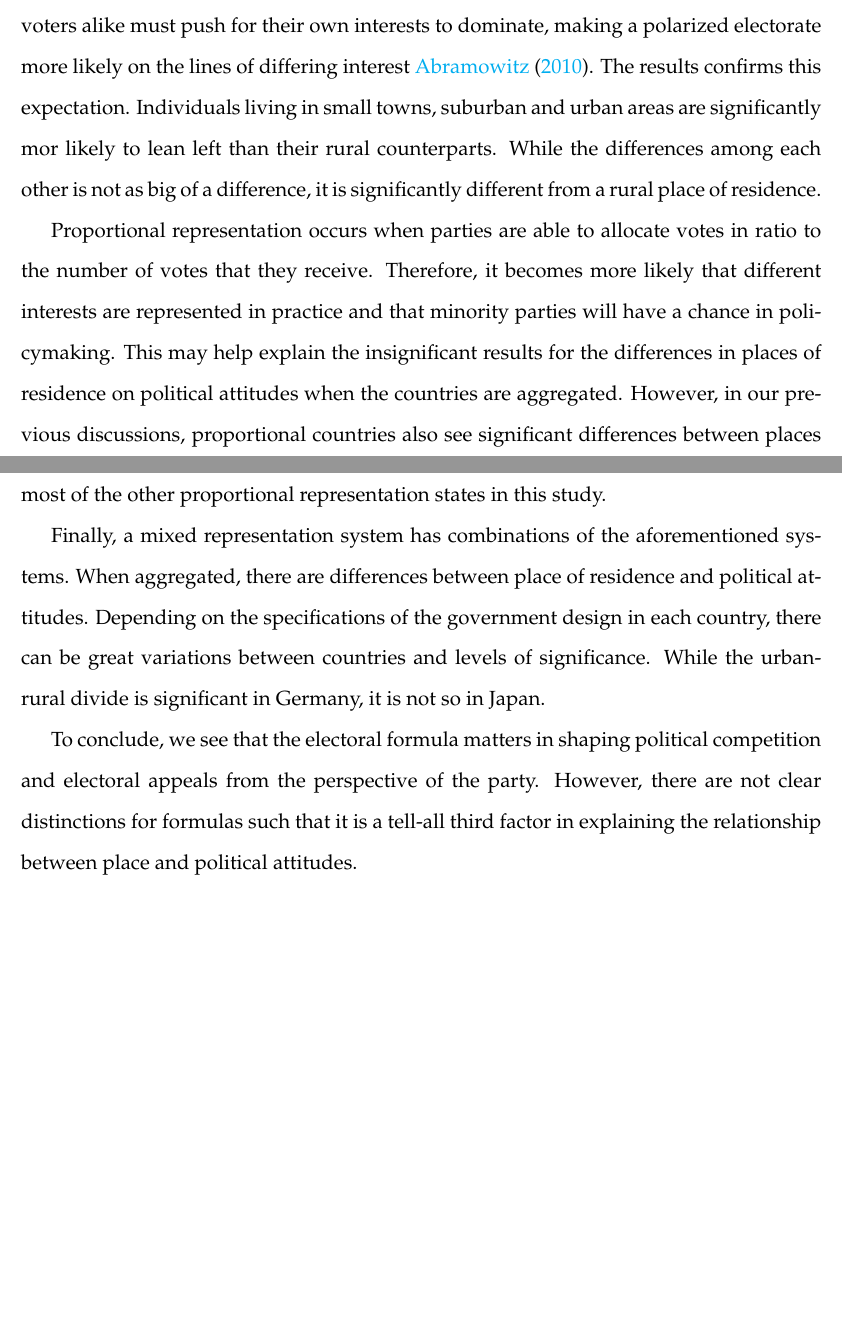
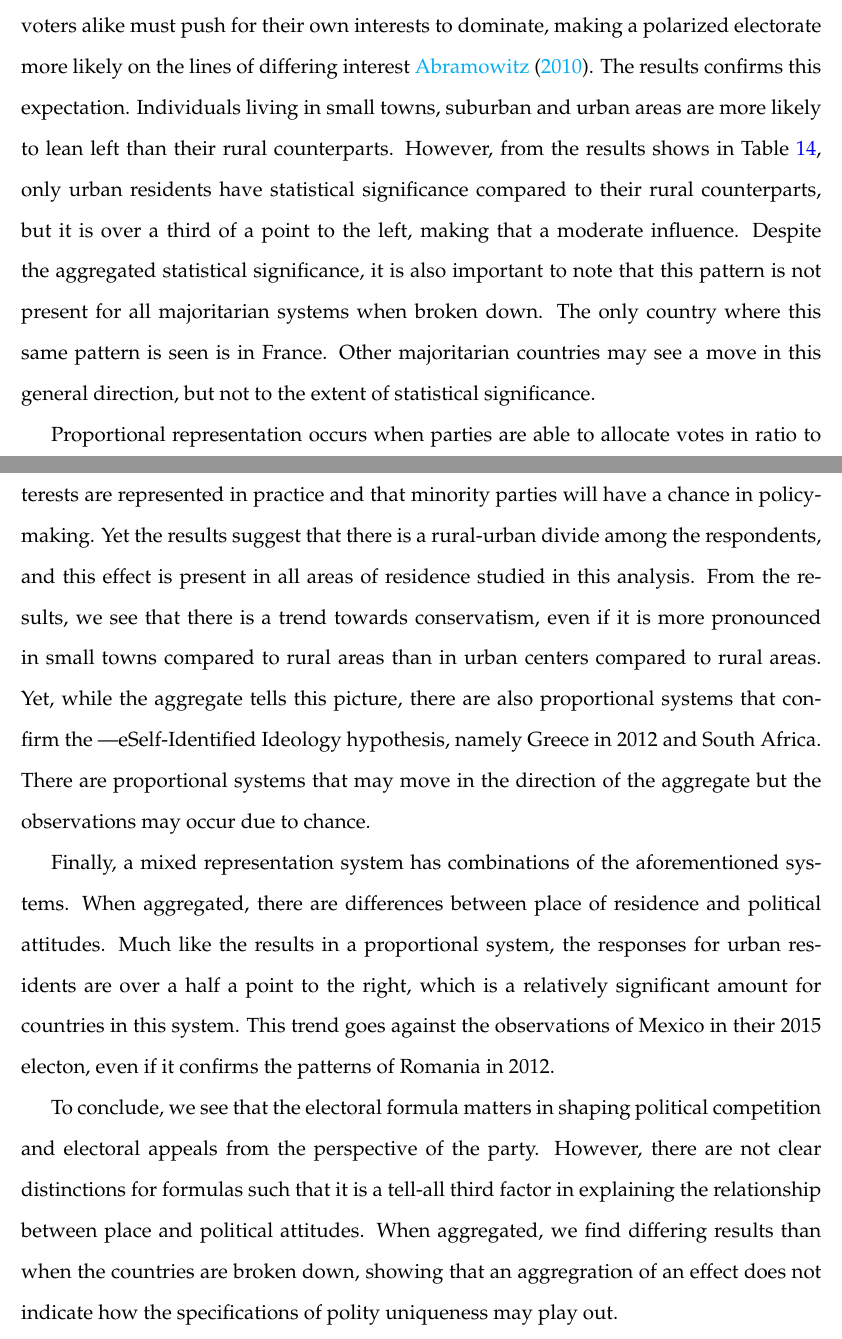
Before and after one commit to jacklreilly/CompRuralPolitics, a LaTeX document (Final Paper/PaperJLin.tex): two parts of pages 40 and 41 of 54, joined at a grey line, cut so that both start at the same text, the shorter picture padded with empty space. Compiled offline with pdfLaTeX.

Commit message:
Added Electoral Formula NEW interpretation

```diff
--- a/Final Paper/PaperJLin.tex
+++ b/Final Paper/PaperJLin.tex
@@ -753,13 +752,13 @@ For this section, we consider Electoral formula. Since there are only 3 categori
 
 Table \ref{table16} shows the relationship of place of residence in countries grouped by their electoral formula. By the differences in the results, we can see that the electoral formula matters in the relationship between place of residence and political attitudes.
 
-Majoritarian elections are defined by first-past-the-post result tabulations where the candidate with the most votes is tapped as the winner of the race. With this campaign method, there is space of candidates to appeal to certain constituencies strategically to gain the most votes for themselves. In theory, a large representative body should serve different interests, but reality is hard to match expectations. Therefore, candidates and voters alike must push for their own interests to dominate, making a polarized electorate more likely on the lines of differing interest \cite{abramowitz-2010}. The results confirms this expectation. Individuals living in small towns, suburban and urban areas are significantly mor likely to lean left than their rural counterparts. While the differences among each other is not as big of a difference, it is significantly different from a rural place of residence.
+Majoritarian elections are defined by first-past-the-post result tabulations where the candidate with the most votes is tapped as the winner of the race. With this campaign method, there is space of candidates to appeal to certain constituencies strategically to gain the most votes for themselves. In theory, a large representative body should serve different interests, but reality is hard to match expectations. Therefore, candidates and voters alike must push for their own interests to dominate, making a polarized electorate more likely on the lines of differing interest \cite{abramowitz-2010}. The results confirms this expectation. Individuals living in small towns, suburban and urban areas are more likely to lean left than their rural counterparts. However, from the results shows in Table \ref{table15}, only urban residents have statistical significance compared to their rural counterparts, but it is over a third of a point to the left, making that a moderate influence. Despite the aggregated statistical significance, it is also important to note that this pattern is not present for all majoritarian systems when broken down. The only country where this same pattern is seen is in France. Other majoritarian countries may see a move in this general direction, but not to the extent of statistical significance.
 
-Proportional representation occurs when parties are able to allocate votes in ratio to the number of votes that they receive. Therefore, it becomes more likely that different interests are represented in practice and that minority parties will have a chance in policymaking. This may help explain the insignificant results for the differences in places of residence on political attitudes when the countries are aggregated. However, in our previous discussions, proportional countries also see significant differences between places of residence, with Israel and Greece in 2012. However, this aggregate pattern carries for most of the other proportional representation states in this study.
+Proportional representation occurs when parties are able to allocate votes in ratio to the number of votes that they receive. Therefore, it becomes more likely that different interests are represented in practice and that minority parties will have a chance in policy-making. Yet the results suggest that there is a rural-urban divide among the respondents, and this effect is present in all areas of residence studied in this analysis. From the results, we see that there is a trend towards conservatism, even if it is more pronounced in small towns compared to rural areas than in urban centers compared to rural areas. Yet, while the aggregate tells this picture, there are also proportional systems that confirm the |e{Self-Identified Ideology} hypothesis, namely Greece in 2012 and South Africa. There are proportional systems that may move in the direction of the aggregate but the observations may occur due to chance.
 
-Finally, a mixed representation system has combinations of the aforementioned systems. When aggregated, there are differences between place of residence and political attitudes. Depending on the specifications of the government design in each country, there can be great variations between countries and levels of significance. While the urban-rural divide is significant in Germany, it is not so in Japan.
+Finally, a mixed representation system has combinations of the aforementioned systems. When aggregated, there are differences between place of residence and political attitudes. Much like the results in a proportional system, the responses for urban residents are over a half a point to the right, which is a relatively significant amount for countries in this system. This trend goes against the observations of Mexico in their 2015 electon, even if it confirms the patterns of Romania in 2012.
 
-To conclude, we see that the electoral formula matters in shaping political competition and electoral appeals from the perspective of the party. However, there are not clear distinctions for formulas such that it is a tell-all third factor in explaining the relationship between place and political attitudes.
+To conclude, we see that the electoral formula matters in shaping political competition and electoral appeals from the perspective of the party. However, there are not clear distinctions for formulas such that it is a tell-all third factor in explaining the relationship between place and political attitudes. When aggregated, we find differing results than when the countries are broken down, showing that an aggregration of an effect does not indicate how the specifications of polity uniqueness may play out.
 
 \section{General Discussion and Conclusion}
 
```
Also changed, not shown: Final Paper/PaperJLin.pdf, Final Paper/PaperJLin.tex (5 more changed lines).
